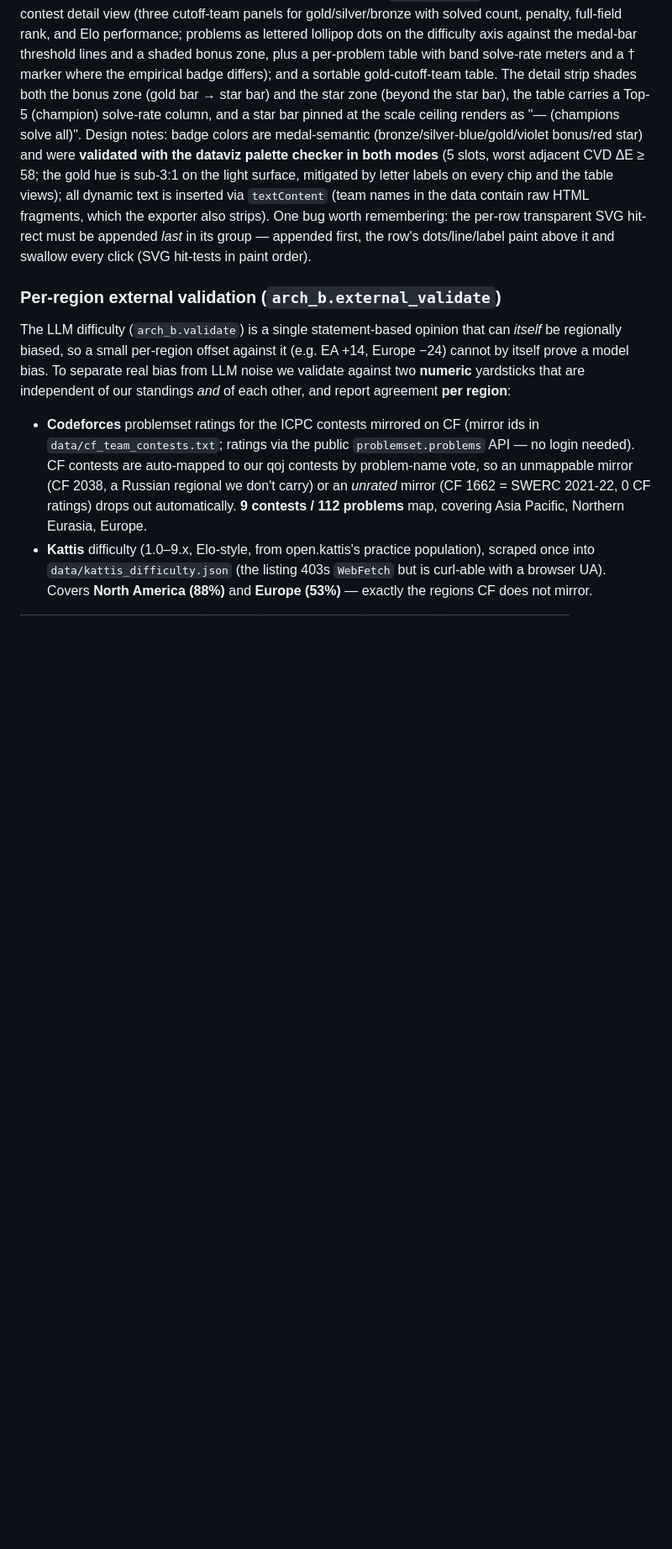
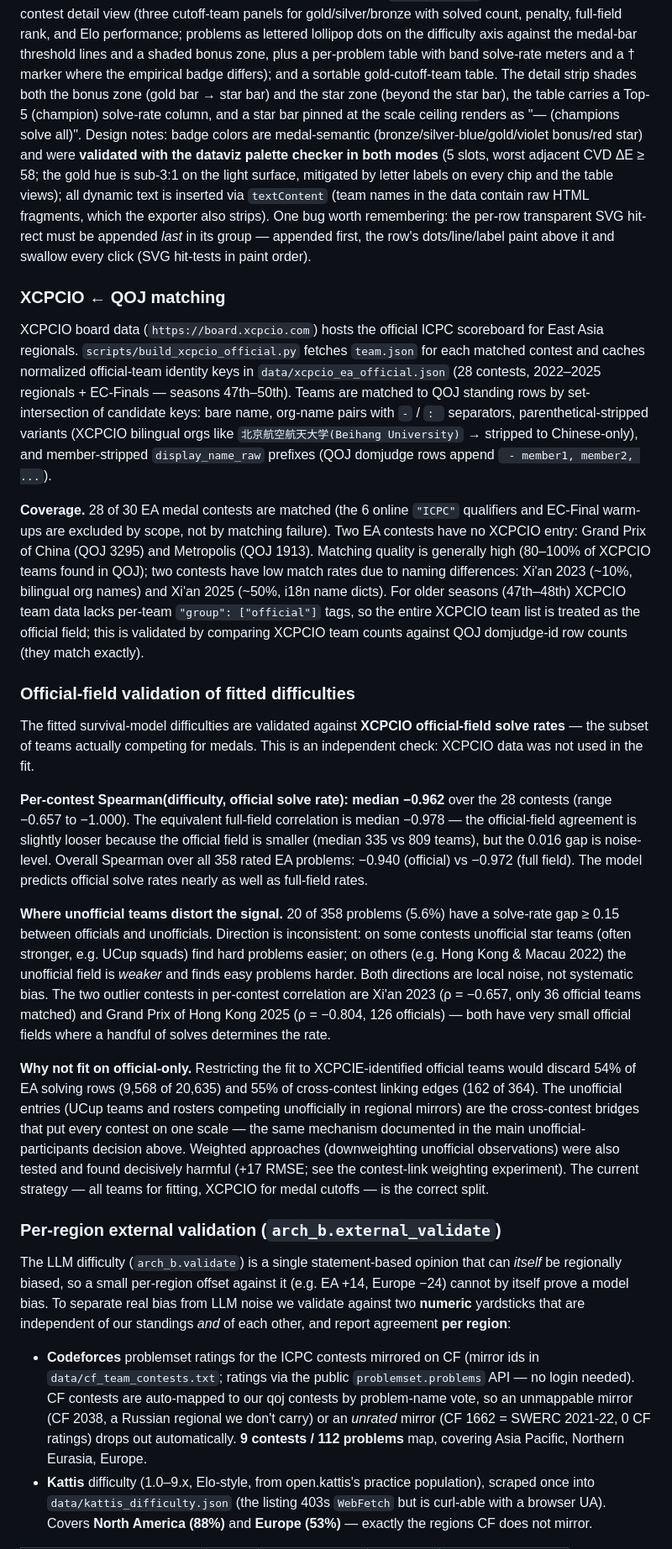
Before and after one commit to Dedibeat/analyze_standings, a Markdown page: details.md, the part around the change. Shown at 84% size. Rendered like a GitHub page; blank space fills up the shorter version.

Commit message:
docs: document XCPCIO matching, official-field validation, and why not official-only fit
Adds two subsections under the EA medal badges section:
- XCPCIO-QOJ matching: coverage, naming challenges, matching strategy
- Official-field validation: per-contest Spearman against XCPCIO official
  solve rates (median -0.962), solve-rate gap analysis, and the evidence
  against fitting on official-only (54% data loss, 55% edge loss)

Co-Authored-By: Claude <noreply@anthropic.com>
Signed-off-by: Dedibeat <tedibna@gmail.com>

```diff
--- a/details.md
+++ b/details.md
@@ -733,6 +733,66 @@ bug worth remembering: the per-row transparent SVG hit-rect must be appended
 *last* in its group — appended first, the row's dots/line/label paint above it
 and swallow every click (SVG hit-tests in paint order).
 
+### XCPCIO ← QOJ matching
+
+XCPCIO board data (`https://board.xcpcio.com`) hosts the official ICPC scoreboard
+for East Asia regionals.  ``scripts/build_xcpcio_official.py`` fetches
+``team.json`` for each matched contest and caches normalized official-team
+identity keys in ``data/xcpcio_ea_official.json`` (28 contests, 2022–2025
+regionals + EC-Finals — seasons 47th–50th).  Teams are matched to QOJ standing
+rows by set-intersection of candidate keys: bare name, org-name pairs with
+``-`` / ``: `` separators, parenthetical-stripped variants (XCPCIO bilingual
+orgs like `北京航空航天大学(Beihang University)` → stripped to Chinese-only),
+and member-stripped ``display_name_raw`` prefixes (QOJ domjudge rows append
+`` - member1, member2, ...``).
+
+**Coverage.**  28 of 30 EA medal contests are matched (the 6 online ``"ICPC"``
+qualifiers and EC-Final warm-ups are excluded by scope, not by matching failure).
+Two EA contests have no XCPCIO entry: Grand Prix of China (QOJ 3295) and
+Metropolis (QOJ 1913).  Matching quality is generally high (80–100% of XCPCIO
+teams found in QOJ); two contests have low match rates due to naming
+differences: Xi'an 2023 (~10%, bilingual org names) and Xi'an 2025 (~50%, i18n
+name dicts).  For older seasons (47th–48th) XCPCIO team data lacks per-team
+``"group": ["official"]`` tags, so the entire XCPCIO team list is treated as
+the official field; this is validated by comparing XCPCIO team counts against
+QOJ domjudge-id row counts (they match exactly).
+
+### Official-field validation of fitted difficulties
+
+The fitted survival-model difficulties are validated against **XCPCIO
+official-field solve rates** — the subset of teams actually competing for medals.
+This is an independent check: XCPCIO data was not used in the fit.
+
+**Per-contest Spearman(difficulty, official solve rate): median −0.962**
+over the 28 contests (range −0.657 to −1.000).  The equivalent full-field
+correlation is median −0.978 — the official-field agreement is slightly
+looser because the official field is smaller (median 335 vs 809 teams),
+but the 0.016 gap is noise-level.  Overall Spearman over all 358 rated EA
+problems: −0.940 (official) vs −0.972 (full field).  The model predicts
+official solve rates nearly as well as full-field rates.
+
+**Where unofficial teams distort the signal.**  20 of 358 problems (5.6%)
+have a solve-rate gap ≥ 0.15 between officials and unofficials.  Direction
+is inconsistent: on some contests unofficial star teams (often stronger,
+e.g. UCup squads) find hard problems easier; on others (e.g. Hong Kong &
+Macau 2022) the unofficial field is *weaker* and finds easy problems harder.
+Both directions are local noise, not systematic bias.  The two outlier
+contests in per-contest correlation are Xi'an 2023 (ρ = −0.657, only 36
+official teams matched) and Grand Prix of Hong Kong 2025 (ρ = −0.804,
+126 officials) — both have very small official fields where a handful of
+solves determines the rate.
+
+**Why not fit on official-only.**  Restricting the fit to XCPCIE-identified
+official teams would discard 54% of EA solving rows (9,568 of 20,635) and
+55% of cross-contest linking edges (162 of 364).  The unofficial entries
+(UCup teams and rosters competing unofficially in regional mirrors) are the
+cross-contest bridges that put every contest on one scale — the same
+mechanism documented in the main unofficial-participants decision above.
+Weighted approaches (downweighting unofficial observations) were also tested
+and found decisively harmful (+17 RMSE; see the contest-link weighting
+experiment).  The current strategy — all teams for fitting, XCPCIO for medal
+cutoffs — is the correct split.
+
 ### Per-region external validation (`arch_b.external_validate`)
 
 The LLM difficulty (`arch_b.validate`) is a single statement-based opinion that can
```
